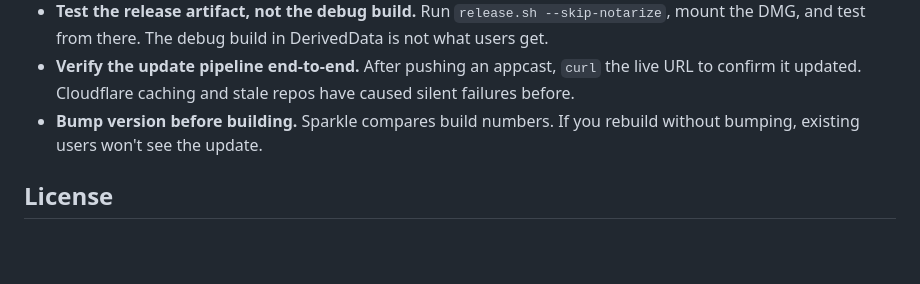
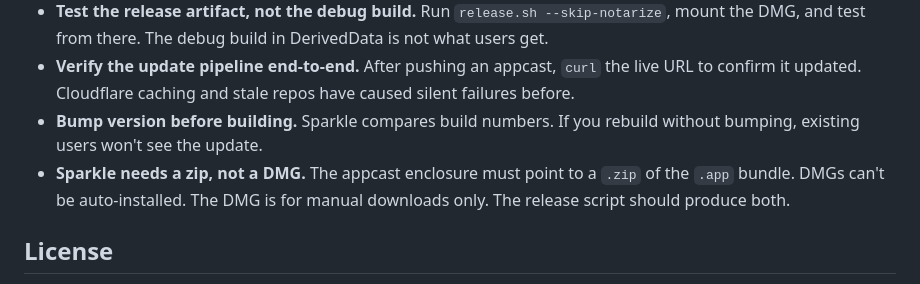
Before and after one commit to nataliarsand/readdown, a Markdown page: CLAUDE.md, the part around the change. Drawn GitHub-style; blank space fills up the shorter version.

Commit message:
Document that Sparkle needs zip, not DMG
Co-Authored-By: Claude Opus 4.6 (1M context) <noreply@anthropic.com>

```diff
--- a/CLAUDE.md
+++ b/CLAUDE.md
@@ -62,6 +62,7 @@ Readdown has real users with auto-updates. Every release goes straight to their
 - **Test the release artifact, not the debug build.** Run `release.sh --skip-notarize`, mount the DMG, and test from there. The debug build in DerivedData is not what users get.
 - **Verify the update pipeline end-to-end.** After pushing an appcast, `curl` the live URL to confirm it updated. Cloudflare caching and stale repos have caused silent failures before.
 - **Bump version before building.** Sparkle compares build numbers. If you rebuild without bumping, existing users won't see the update.
+- **Sparkle needs a zip, not a DMG.** The appcast enclosure must point to a `.zip` of the `.app` bundle. DMGs can't be auto-installed. The DMG is for manual downloads only. The release script should produce both.
 
 ## License
 - Source-available (not open source) — view/study/contribute allowed, redistribution prohibited
```
